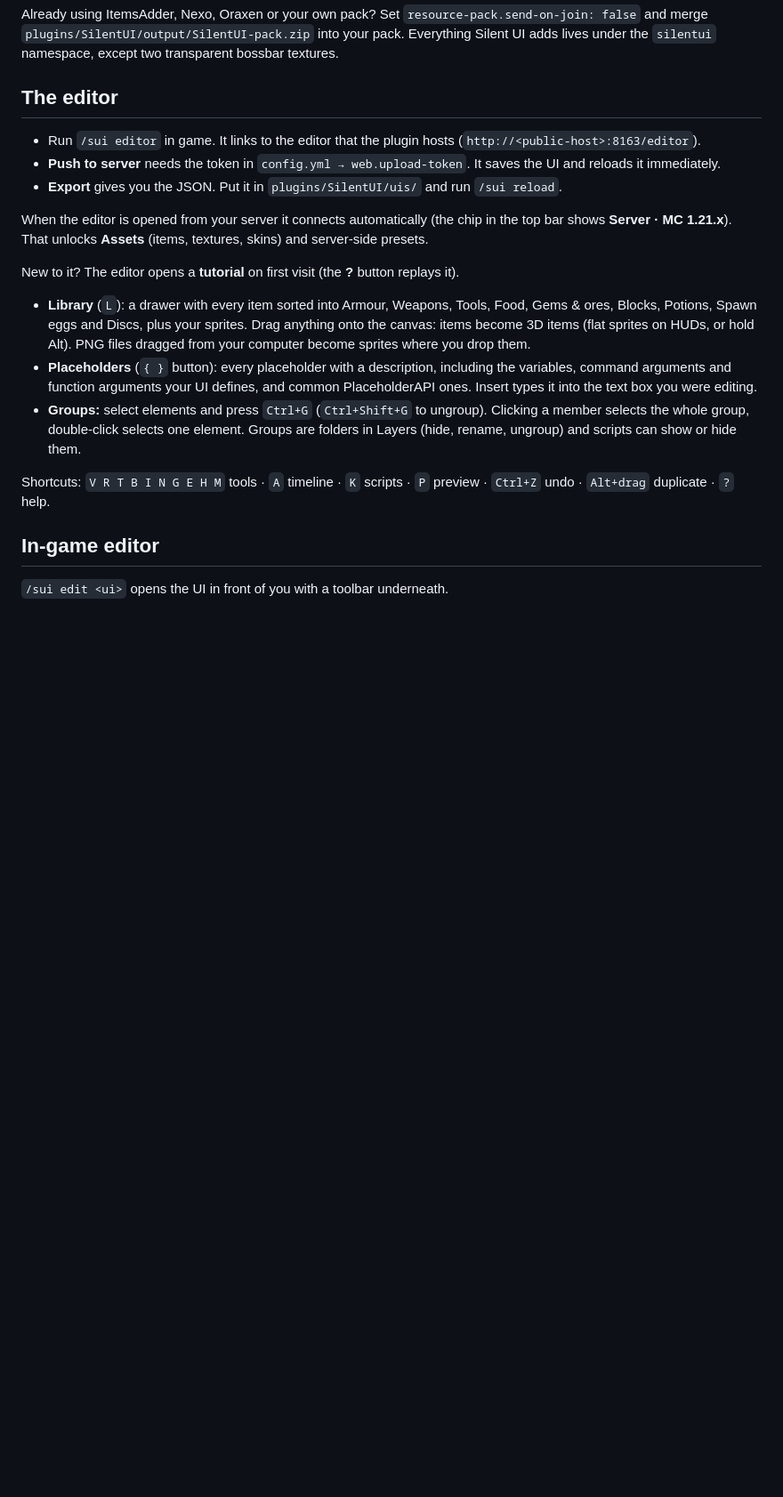
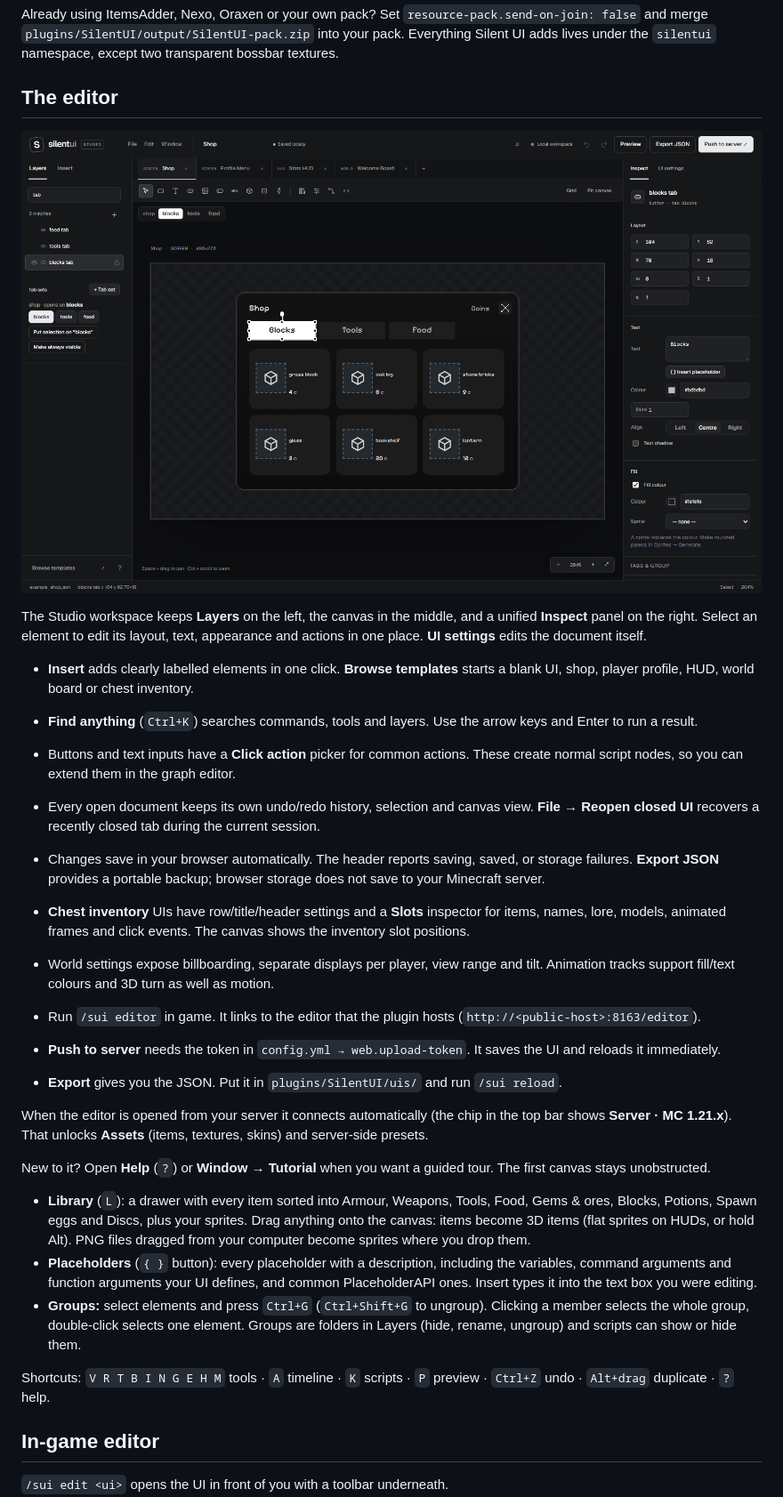
Before and after one commit to silent4039/Silent-Ui, a Markdown page: README.md, the part around one of its changes. Shown at 89% size. GitHub-like rendering; pictures changed too: docs/editor-studio.png (added); blank space fills up the shorter version.

Commit message:
Redesign Studio editor and complete authoring workflows

```diff
--- a/README.md
+++ b/README.md
@@ -36,13 +36,25 @@ Already using ItemsAdder, Nexo, Oraxen or your own pack? Set `resource-pack.send
 
 ## The editor
 
+![Silent UI Studio workspace](docs/editor-studio.png)
+
+The Studio workspace keeps **Layers** on the left, the canvas in the middle, and a unified **Inspect** panel on the right. Select an element to edit its layout, text, appearance and actions in one place. **UI settings** edits the document itself.
+
+- **Insert** adds clearly labelled elements in one click. **Browse templates** starts a blank UI, shop, player profile, HUD, world board or chest inventory.
+- **Find anything** (`Ctrl+K`) searches commands, tools and layers. Use the arrow keys and Enter to run a result.
+- Buttons and text inputs have a **Click action** picker for common actions. These create normal script nodes, so you can extend them in the graph editor.
+- Every open document keeps its own undo/redo history, selection and canvas view. **File → Reopen closed UI** recovers a recently closed tab during the current session.
+- Changes save in your browser automatically. The header reports saving, saved, or storage failures. **Export JSON** provides a portable backup; browser storage does not save to your Minecraft server.
+- **Chest inventory** UIs have row/title/header settings and a **Slots** inspector for items, names, lore, models, animated frames and click events. The canvas shows the inventory slot positions.
+- World settings expose billboarding, separate displays per player, view range and tilt. Animation tracks support fill/text colours and 3D turn as well as motion.
+
 - Run `/sui editor` in game. It links to the editor that the plugin hosts (`http://<public-host>:8163/editor`).
 - **Push to server** needs the token in `config.yml → web.upload-token`. It saves the UI and reloads it immediately.
 - **Export** gives you the JSON. Put it in `plugins/SilentUI/uis/` and run `/sui reload`.
 
 When the editor is opened from your server it connects automatically (the chip in the top bar shows **Server · MC 1.21.x**). That unlocks **Assets** (items, textures, skins) and server-side presets.
 
-New to it? The editor opens a **tutorial** on first visit (the **?** button replays it).
+New to it? Open **Help** (`?`) or **Window → Tutorial** when you want a guided tour. The first canvas stays unobstructed.
 
 - **Library** (`L`): a drawer with every item sorted into Armour, Weapons, Tools, Food, Gems & ores, Blocks, Potions, Spawn eggs and Discs, plus your sprites. Drag anything onto the canvas: items become 3D items (flat sprites on HUDs, or hold Alt). PNG files dragged from your computer become sprites where you drop them.
 - **Placeholders** (`{ }` button): every placeholder with a description, including the variables, command arguments and function arguments your UI defines, and common PlaceholderAPI ones. Insert types it into the text box you were editing.
```
Also changed, not shown: other parts of README.md (+12 -1 lines), 15 other files.
